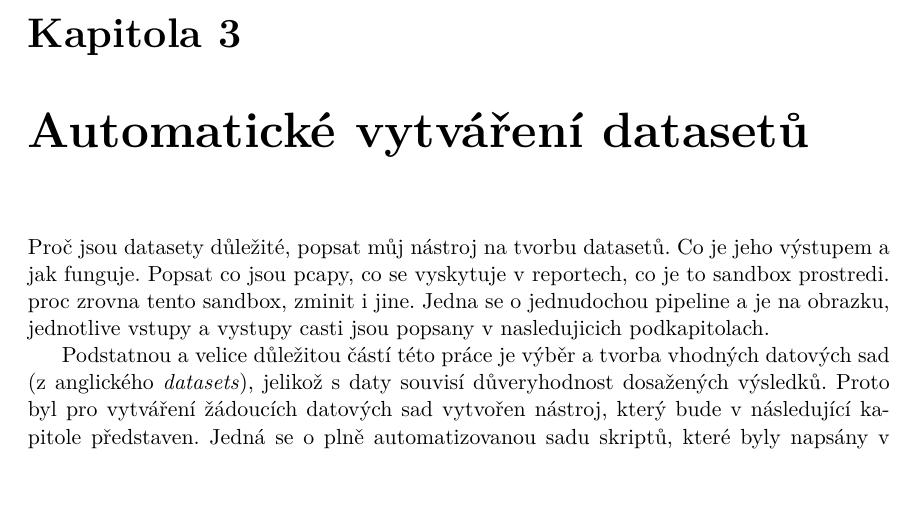
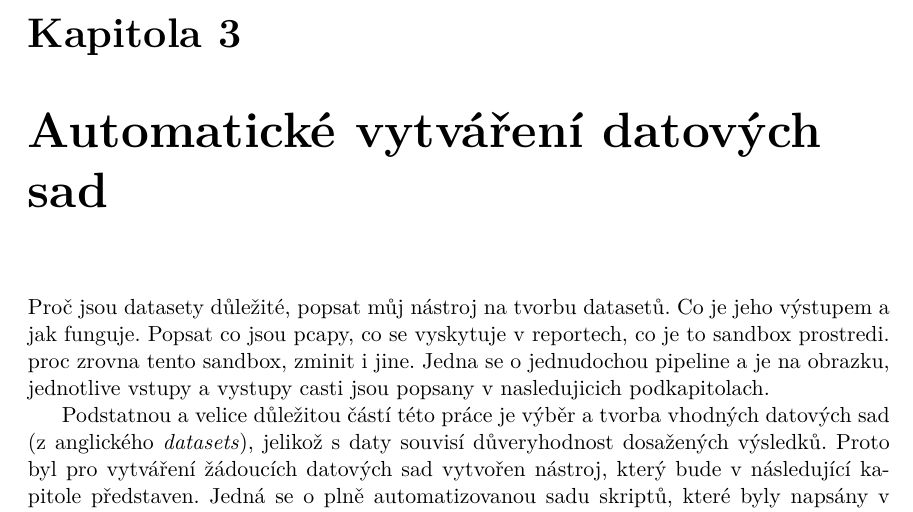
Before and after one commit to xvenc/bp-theses, a LaTeX thesis (doc/sablona2022/projekt.tex, which reads doc/sablona2022/projekt-01-kapitoly-chapters.tex): part of page 9 of 11, cut so that both start at the same text, the shorter picture padded with empty space. Compiled offline with pdfLaTeX.

Commit message:
Rename one chapter

```diff
--- a/doc/sablona2022/projekt-01-kapitoly-chapters.tex
+++ b/doc/sablona2022/projekt-01-kapitoly-chapters.tex
@@ -31,7 +31,7 @@ Cca 8 stranky co to vůbec malware je a jak se deli a jaké způsoby na detekci
 Příklady rodin a nějaké statistiky.
 
 
-\chapter{Automatické vytváření datasetů} \label{3.chap}
+\chapter{Automatické vytváření datových sad} \label{3.chap}
 Proč jsou datasety důležité, popsat můj nástroj na tvorbu datasetů. Co je jeho výstupem a jak funguje. Popsat co jsou pcapy, co se vyskytuje v reportech, co je to sandbox prostredi. proc zrovna tento sandbox, zminit i jine.
 Jedna se o jednudochou pipeline a je na obrazku, jednotlive vstupy a vystupy casti jsou popsany v nasledujicich podkapitolach.
 
```
